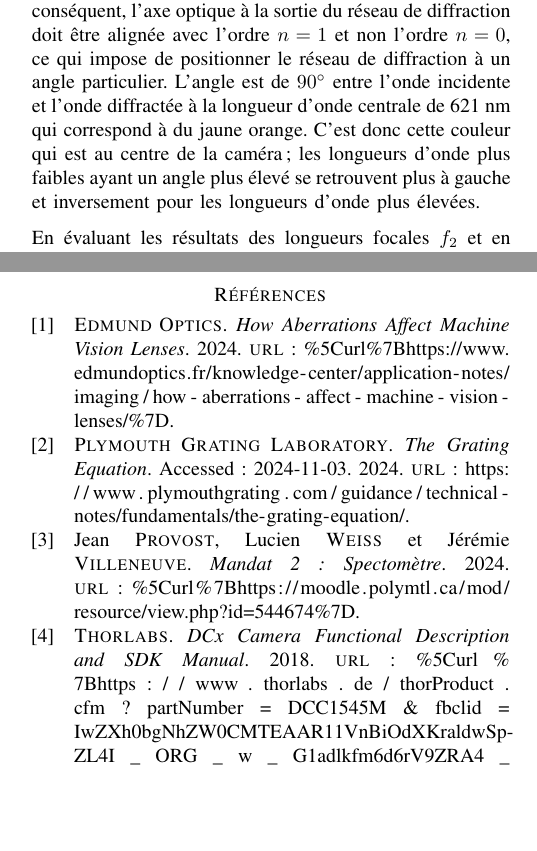
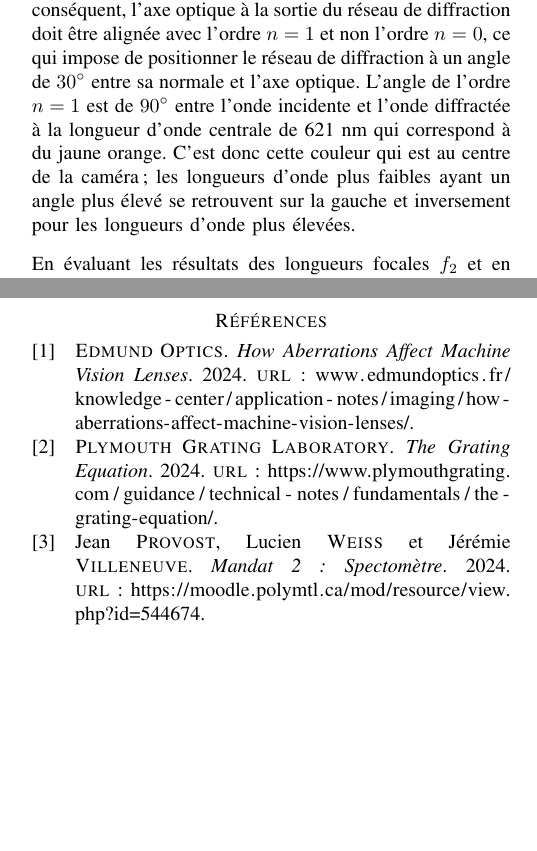
Before and after one commit to emilegp/spectrometer, a LaTeX paper (travail_prep_spectro/rapport_imrad.tex, which reads travail_prep_spectro/bibliographie.bib): two parts of the columns of pages 3 and 4 of 6, joined at a grey line, cut so that both start at the same text, the shorter picture padded with empty space. Compiled offline with pdfLaTeX.

Commit message:
Il reste 2 références à fitter

```diff
--- a/travail_prep_spectro/bibliographie.bib
+++ b/travail_prep_spectro/bibliographie.bib
@@ -2,10 +2,6 @@
   author       = {{Edmund Optics}},
   title        = {How Aberrations Affect Machine Vision Lenses},
   year         = {2024},
-  url          = {\url{https://www.edmundoptics.fr/knowledge-center/application-notes/imaging/how-aberrations-affect-machine-vision-lenses/}},
+  url          = {www.edmundoptics.fr/knowledge-center/application-notes/imaging/how-aberrations-affect-machine-vision-lenses/}
 }
 @misc{camera,
-  author = {{Thorlabs}},
-  title = {DCx Camera Functional Description and SDK Manual},
-  year = {2018},
-  url = {\url{https://www.thorlabs.de/thorProduct.cfm?partNumber=DCC1545M&fbclid=IwZXh0bgNhZW0CMTEAAR11VnBiOdXKraldwSp-ZL4I_ORG_w_G1adlkfm6d6rV9ZRA4_QZmkPOARw_aem_HuDtD6S8EroNtmEOvnwXiA}}
@@ -13,23 +13,21 @@
 @misc{grating,
   author = {{Thorlabs}},
   title = {Visible Ruled Reflective Diffraction Gratings},
-  url = {\url{https://www.thorlabs.com/newgrouppage9.cfm?objectgroup_id=8626&pn=GR25-0605}}
+  url = {www.thorlabs.com/newgrouppage9.cfm?objectgroup_id=8626&pn=GR25-0605}
 }
 @misc{procedurier,
   author = {Jean Provost and Lucien Weiss and Jérémie Villeneuve},
   title = {Mandat 2: Spectomètre},
   year={2024},
-  url = {\url{https://moodle.polymtl.ca/mod/resource/view.php?id=544674}}
+  url = {https://moodle.polymtl.ca/mod/resource/view.php?id=544674}
 }
 @misc{plymouth_grating_equation,
   title        = {The Grating Equation},
   author       = {{Plymouth Grating Laboratory}},
   year         = {2024},
-  url          = {https://www.plymouthgrating.com/guidance/technical-notes/fundamentals/the-grating-equation/},
-  note         = {Accessed: 2024-11-03}
+  url          = {https://www.plymouthgrating.com/guidance/technical-notes/fundamentals/the-grating-equation/}
 }
 @misc{thorlabs_diffraction_gratings,
   title        = {Diffraction Gratings},
   author       = {{Thorlabs, Inc.}},
   year         = {2024},
-  url          = {https://www.thorlabs.com/newgrouppage9.cfm?objectgroup_id=1124},
@@ -37,3 +35,4 @@
 }
 @misc{wikipedia_aberration_chromatique,
   title        = {Aberration chromatique},
+  author       = {{Wikipédia}},
--- a/travail_prep_spectro/rapport_imrad.tex
+++ b/travail_prep_spectro/rapport_imrad.tex
@@ -294,10 +294,10 @@ Tel que démontré mathématiquement dans la section \ref{methodes}, l'ordre $n=
 du faisceau entrant. Physiquement, l'ordre $n=0$ n'est pas pertinent pour le contexte d'un spectromètre parce qu'il ne présente que
 la réflection du faisceau. La diffraction est seulement visible pour les ordres $|n|<0$, et ce, avec beaucoup plus d'intensité pour l'ordre $n=1$.
 Par conséquent, l'axe optique à la sortie du réseau de diffraction doit être alignée avec l'ordre $n=1$ et non l'ordre $n=0$, ce qui impose
-de positionner le réseau de diffraction à un angle particulier. L'angle est de $90{^\circ}$ entre
+de positionner le réseau de diffraction à un angle de $30{^\circ}$ entre sa normale et l'axe optique. L'angle de l'ordre $n=1$ est de $90{^\circ}$ entre
 l'onde incidente et l'onde diffractée à la longueur d'onde centrale de 621 nm qui correspond à du jaune orange.
 C'est donc cette couleur qui est au centre de la caméra; les longueurs d'onde plus faibles ayant un angle
-plus élevé se retrouvent plus à gauche et inversement pour les longueurs d'onde plus élevées.
+plus élevé se retrouvent sur la gauche et inversement pour les longueurs d'onde plus élevées.
 %\textcolor{red}{explication de l'angle d'incidence et de sortie}.
 
 En évaluant les résultats des longueurs focales $f_2$ et en considérant la condition initiale \ref{spectre}, les seules lentilles acceptables sont celles
```
Also changed, not shown: travail_prep_spectro/rapport_imrad.bbl, travail_prep_spectro/bibliographie.bib (10 more changed lines), 1 other file.
